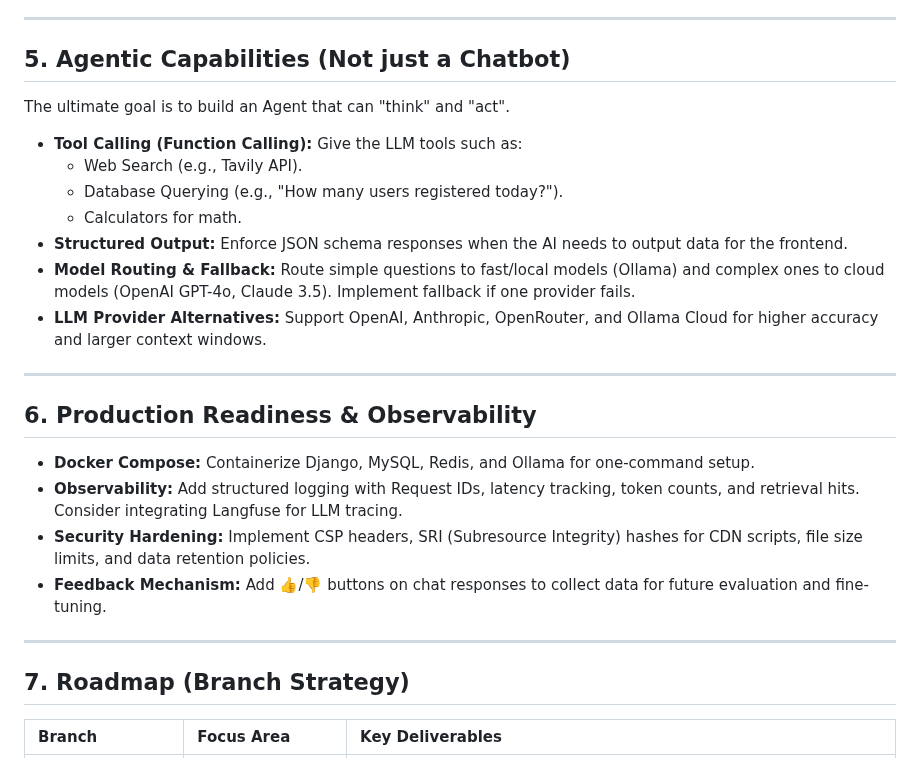
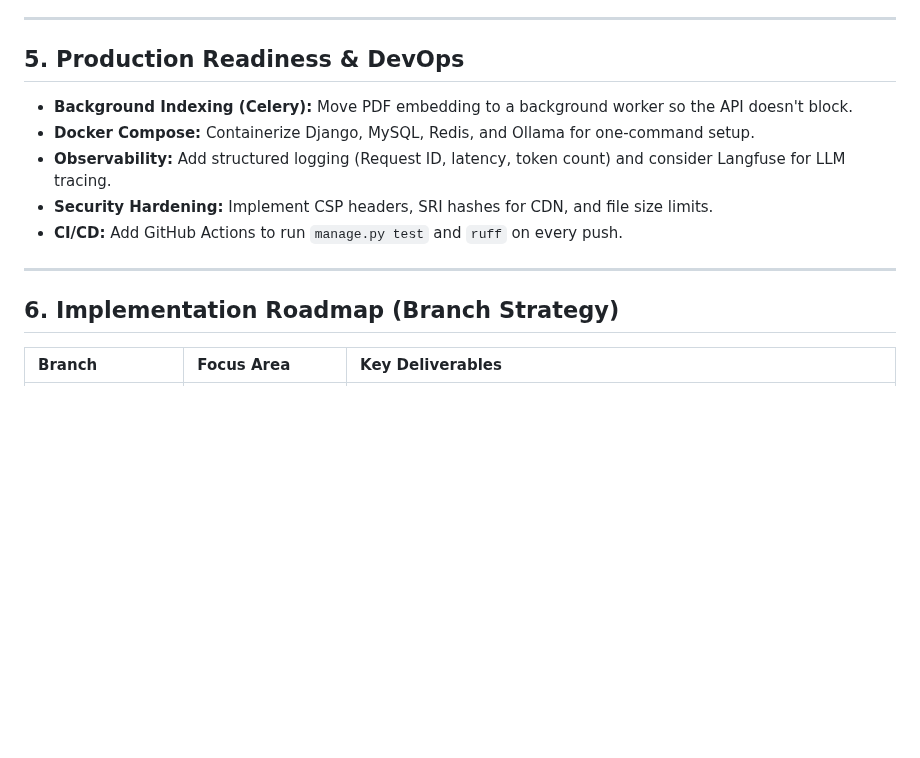
Before and after one commit to jprsurendra/genai-chat-django, a Markdown page: new_requirements.md, the part around one of its changes. Drawn GitHub-style; blank space fills up the shorter version.

```diff
--- a/new_requirements.md
+++ b/new_requirements.md
@@ -36,27 +70,16 @@ To improve accuracy, we must move beyond basic vector similarity search.
 
 ---
 
-## 5. Agentic Capabilities (Not just a Chatbot)
-The ultimate goal is to build an Agent that can "think" and "act".
-- **Tool Calling (Function Calling):** Give the LLM tools such as:
-  - Web Search (e.g., Tavily API).
-  - Database Querying (e.g., "How many users registered today?").
-  - Calculators for math.
-- **Structured Output:** Enforce JSON schema responses when the AI needs to output data for the frontend.
-- **Model Routing & Fallback:** Route simple questions to fast/local models (Ollama) and complex ones to cloud models (OpenAI GPT-4o, Claude 3.5). Implement fallback if one provider fails.
-- **LLM Provider Alternatives:** Support OpenAI, Anthropic, OpenRouter, and Ollama Cloud for higher accuracy and larger context windows.
+## 5. Production Readiness & DevOps
+- **Background Indexing (Celery):** Move PDF embedding to a background worker so the API doesn't block.
+- **Docker Compose:** Containerize Django, MySQL, Redis, and Ollama for one-command setup.
+- **Observability:** Add structured logging (Request ID, latency, token count) and consider Langfuse for LLM tracing.
+- **Security Hardening:** Implement CSP headers, SRI hashes for CDN, and file size limits.
+- **CI/CD:** Add GitHub Actions to run `manage.py test` and `ruff` on every push.
 
 ---
 
-## 6. Production Readiness & Observability
-- **Docker Compose:** Containerize Django, MySQL, Redis, and Ollama for one-command setup.
-- **Observability:** Add structured logging with Request IDs, latency tracking, token counts, and retrieval hits. Consider integrating Langfuse for LLM tracing.
-- **Security Hardening:** Implement CSP headers, SRI (Subresource Integrity) hashes for CDN scripts, file size limits, and data retention policies.
-- **Feedback Mechanism:** Add 👍/👎 buttons on chat responses to collect data for future evaluation and fine-tuning.
-
----
-
-## 7. Roadmap (Branch Strategy)
+## 6. Implementation Roadmap (Branch Strategy)
 
 | Branch | Focus Area | Key Deliverables |
 | :--- | :--- | :--- |
```
Also changed, not shown: other parts of new_requirements.md (+56 -22 lines).
